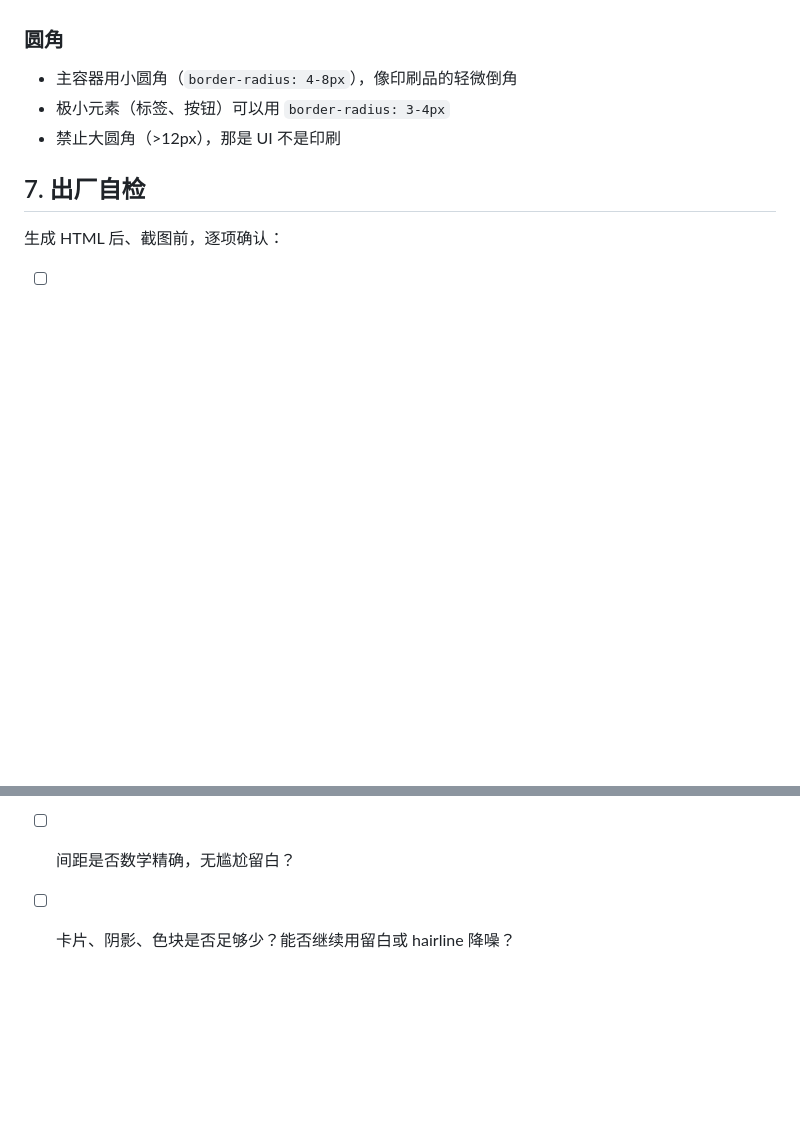
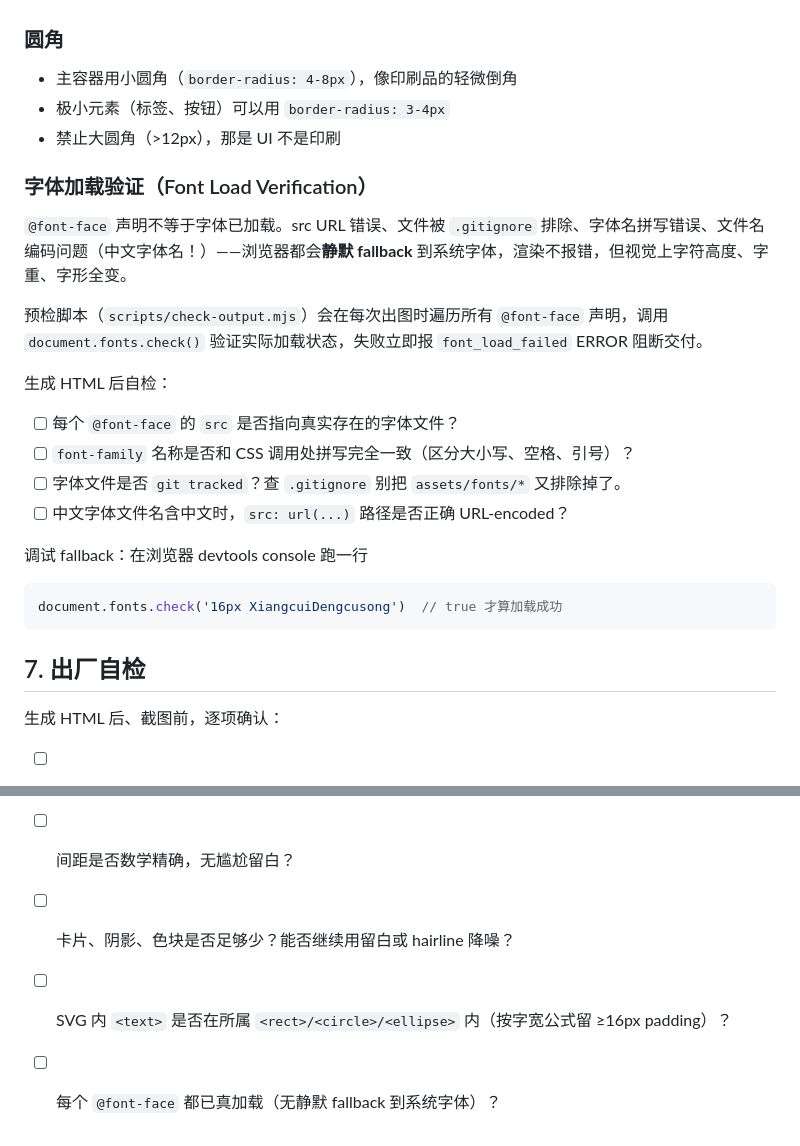
Before and after one commit to KKenny0/card-skill, a Markdown page: references/taste.md, 2 parts joined by grey strips. Rendered like a GitHub page; blank space fills up the shorter version.

````diff
--- a/references/taste.md
+++ b/references/taste.md
@@ -208,6 +208,23 @@ card-skill 的输出应该像**印刷品**，不是网页截图。暗色系和
 - 极小元素（标签、按钮）可以用 `border-radius: 3-4px`
 - 禁止大圆角（>12px），那是 UI 不是印刷
 
+### 字体加载验证（Font Load Verification）
+
+`@font-face` 声明不等于字体已加载。src URL 错误、文件被 `.gitignore` 排除、字体名拼写错误、文件名编码问题（中文字体名！）——浏览器都会**静默 fallback** 到系统字体，渲染不报错，但视觉上字符高度、字重、字形全变。
+
+预检脚本（`scripts/check-output.mjs`）会在每次出图时遍历所有 `@font-face` 声明，调用 `document.fonts.check()` 验证实际加载状态，失败立即报 `font_load_failed` ERROR 阻断交付。
+
+生成 HTML 后自检：
+- [ ] 每个 `@font-face` 的 `src` 是否指向真实存在的字体文件？
+- [ ] `font-family` 名称是否和 CSS 调用处拼写完全一致（区分大小写、空格、引号）？
+- [ ] 字体文件是否 `git tracked`？查 `.gitignore` 别把 `assets/fonts/*` 又排除掉了。
+- [ ] 中文字体文件名含中文时，`src: url(...)` 路径是否正确 URL-encoded？
+
+调试 fallback：在浏览器 devtools console 跑一行
+```js
+document.fonts.check('16px XiangcuiDengcusong')  // true 才算加载成功
+```
+
 ## 7. 出厂自检
 
 生成 HTML 后、截图前，逐项确认：
@@ -221,3 +238,5 @@ card-skill 的输出应该像**印刷品**，不是网页截图。暗色系和
 - [ ] 文案是否去除了 AI 腔（赋能/无缝/释放）？
 - [ ] 间距是否数学精确，无尴尬留白？
 - [ ] 卡片、阴影、色块是否足够少？能否继续用留白或 hairline 降噪？
+- [ ] SVG 内 `<text>` 是否在所属 `<rect>/<circle>/<ellipse>` 内（按字宽公式留 ≥16px padding）？
+- [ ] 每个 `@font-face` 都已真加载（无静默 fallback 到系统字体）？
````
Also changed, not shown: references/mode-editorial-image.md (+20 -0 lines).
